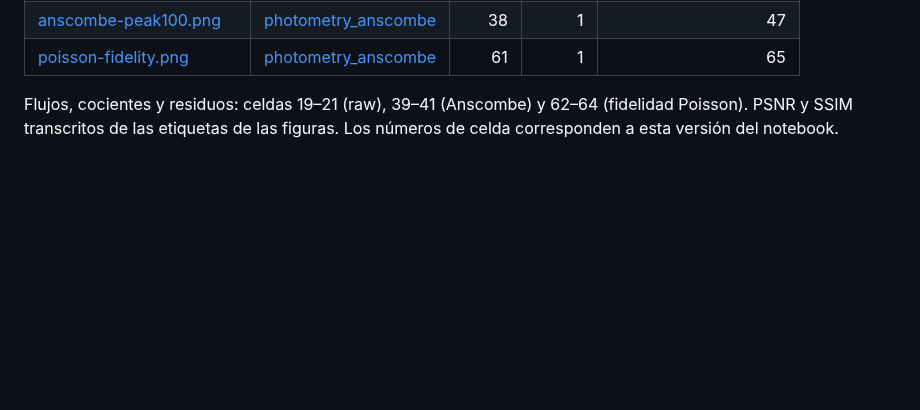
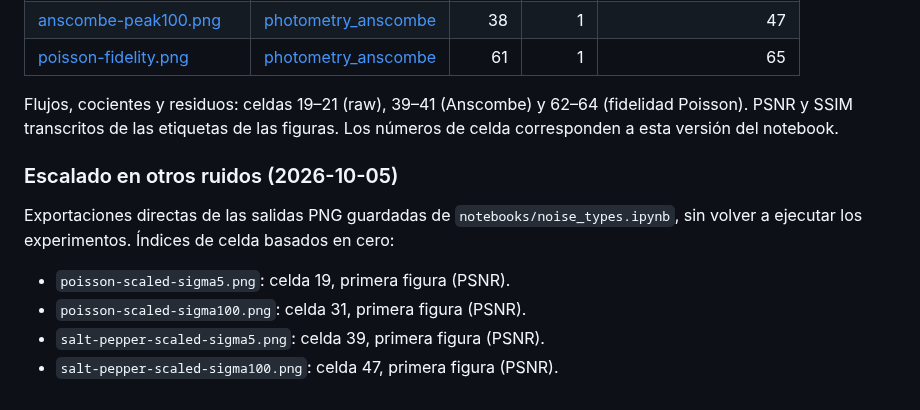
Before and after one commit to Paul0112/tdv-tuning, a Markdown page: docs/images/README.md, the part around the change. Drawn GitHub-style; blank space fills up the shorter version.

```diff
--- a/docs/images/README.md
+++ b/docs/images/README.md
@@ -42,3 +42,13 @@ Estas tres figuras corresponden a las pruebas con peak=100. La figura de fidelid
 | [poisson-fidelity.png](poisson-fidelity.png) | [photometry_anscombe](../../notebooks/photometry_anscombe.ipynb) | 61 | 1 | 65 |
 
 Flujos, cocientes y residuos: celdas 19–21 (raw), 39–41 (Anscombe) y 62–64 (fidelidad Poisson). PSNR y SSIM transcritos de las etiquetas de las figuras. Los números de celda corresponden a esta versión del notebook.
+
+
+### Escalado en otros ruidos (2026-10-05)
+
+Exportaciones directas de las salidas PNG guardadas de `notebooks/noise_types.ipynb`, sin volver a ejecutar los experimentos. Índices de celda basados en cero:
+
+- `poisson-scaled-sigma5.png`: celda 19, primera figura (PSNR).
+- `poisson-scaled-sigma100.png`: celda 31, primera figura (PSNR).
+- `salt-pepper-scaled-sigma5.png`: celda 39, primera figura (PSNR).
+- `salt-pepper-scaled-sigma100.png`: celda 47, primera figura (PSNR).
```
Also changed, not shown: README.md (+22 -1 lines), docs/images/poisson-scaled-sigma100.png (added), docs/images/poisson-scaled-sigma5.png (added), docs/images/salt-pepper-scaled-sigma100.png (added), docs/images/salt-pepper-scaled-sigma5.png (added), 2 other files.
